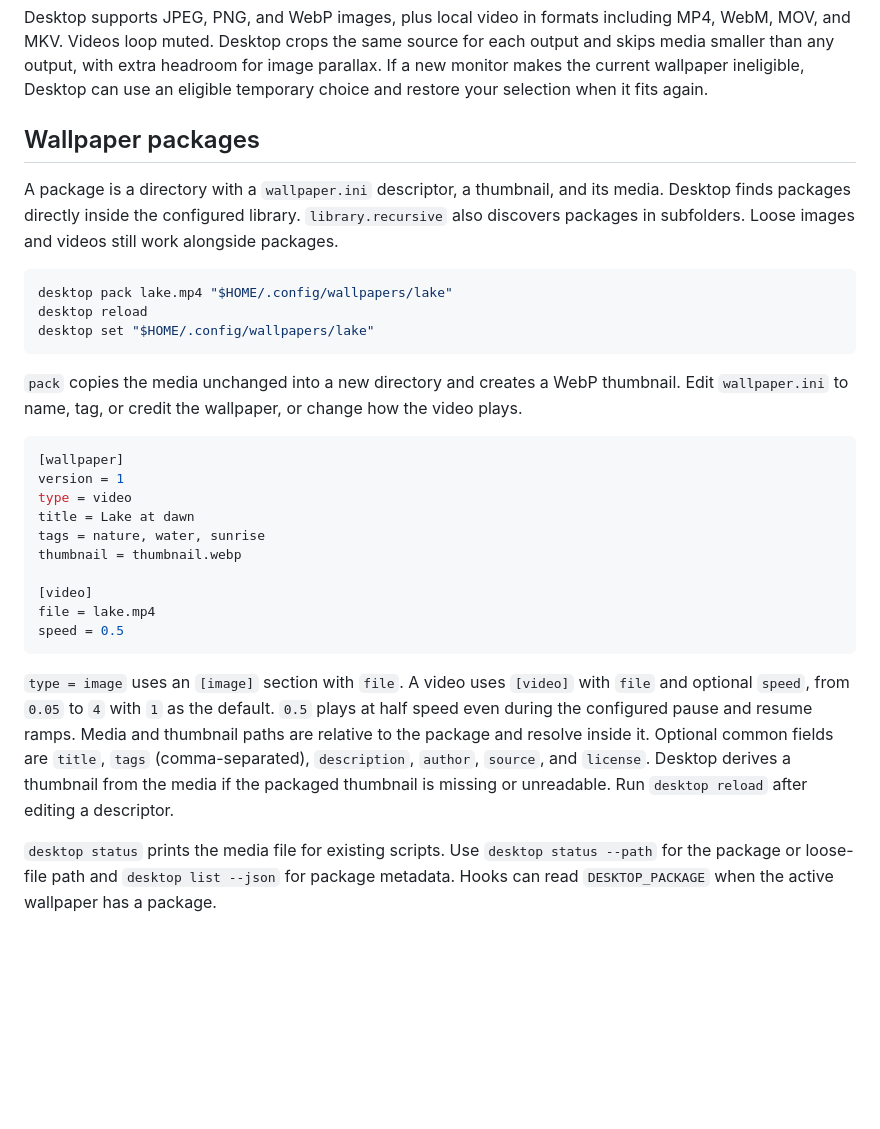
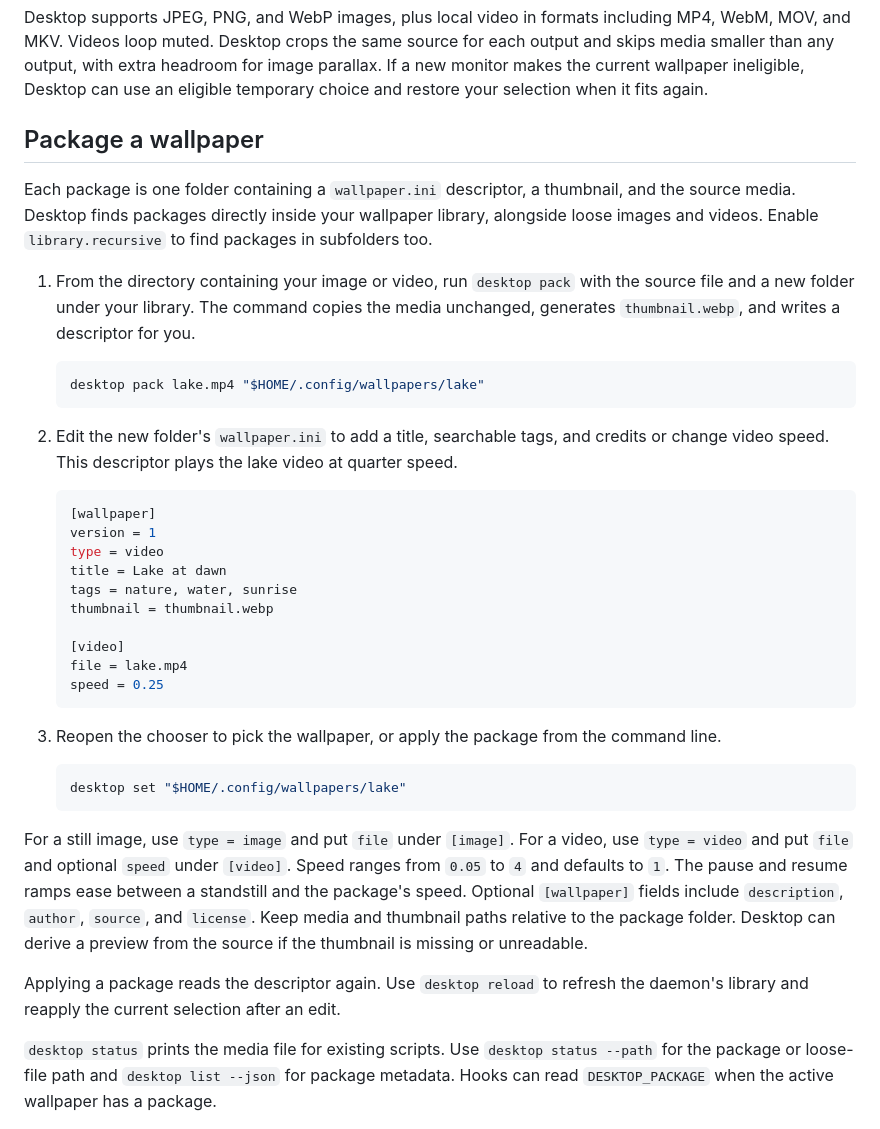
Before and after one commit to mattmezza/desktop, a Markdown page: README.md, the part around one of its changes. Rendered like a GitHub page; blank space fills up the shorter version.

````diff
--- a/README.md
+++ b/README.md
@@ -32,32 +32,40 @@ In **Settings…**, choose your folder and rotation schedule. Rotation can be ma
 
 Desktop supports JPEG, PNG, and WebP images, plus local video in formats including MP4, WebM, MOV, and MKV. Videos loop muted. Desktop crops the same source for each output and skips media smaller than any output, with extra headroom for image parallax. If a new monitor makes the current wallpaper ineligible, Desktop can use an eligible temporary choice and restore your selection when it fits again.
 
-## Wallpaper packages
+## Package a wallpaper
 
-A package is a directory with a `wallpaper.ini` descriptor, a thumbnail, and its media. Desktop finds packages directly inside the configured library. `library.recursive` also discovers packages in subfolders. Loose images and videos still work alongside packages.
+Each package is one folder containing a `wallpaper.ini` descriptor, a thumbnail, and the source media. Desktop finds packages directly inside your wallpaper library, alongside loose images and videos. Enable `library.recursive` to find packages in subfolders too.
 
-```sh
-desktop pack lake.mp4 "$HOME/.config/wallpapers/lake"
-desktop reload
-desktop set "$HOME/.config/wallpapers/lake"
-```
+1. From the directory containing your image or video, run `desktop pack` with the source file and a new folder under your library. The command copies the media unchanged, generates `thumbnail.webp`, and writes a descriptor for you.
 
-`pack` copies the media unchanged into a new directory and creates a WebP thumbnail. Edit `wallpaper.ini` to name, tag, or credit the wallpaper, or change how the video plays.
+   ```sh
+   desktop pack lake.mp4 "$HOME/.config/wallpapers/lake"
+   ```
 
-```ini
-[wallpaper]
-version = 1
-type = video
-title = Lake at dawn
-tags = nature, water, sunrise
-thumbnail = thumbnail.webp
+2. Edit the new folder's `wallpaper.ini` to add a title, searchable tags, and credits or change video speed. This descriptor plays the lake video at quarter speed.
 
-[video]
-file = lake.mp4
-speed = 0.5
-```
+   ```ini
+   [wallpaper]
+   version = 1
+   type = video
+   title = Lake at dawn
+   tags = nature, water, sunrise
+   thumbnail = thumbnail.webp
 
-`type = image` uses an `[image]` section with `file`. A video uses `[video]` with `file` and optional `speed`, from `0.05` to `4` with `1` as the default. `0.5` plays at half speed even during the configured pause and resume ramps. Media and thumbnail paths are relative to the package and resolve inside it. Optional common fields are `title`, `tags` (comma-separated), `description`, `author`, `source`, and `license`. Desktop derives a thumbnail from the media if the packaged thumbnail is missing or unreadable. Run `desktop reload` after editing a descriptor.
+   [video]
+   file = lake.mp4
+   speed = 0.25
+   ```
+
+3. Reopen the chooser to pick the wallpaper, or apply the package from the command line.
+
+   ```sh
+   desktop set "$HOME/.config/wallpapers/lake"
+   ```
+
+For a still image, use `type = image` and put `file` under `[image]`. For a video, use `type = video` and put `file` and optional `speed` under `[video]`. Speed ranges from `0.05` to `4` and defaults to `1`. The pause and resume ramps ease between a standstill and the package's speed. Optional `[wallpaper]` fields include `description`, `author`, `source`, and `license`. Keep media and thumbnail paths relative to the package folder. Desktop can derive a preview from the source if the thumbnail is missing or unreadable.
+
+Applying a package reads the descriptor again. Use `desktop reload` to refresh the daemon's library and reapply the current selection after an edit.
 
 `desktop status` prints the media file for existing scripts. Use `desktop status --path` for the package or loose-file path and `desktop list --json` for package metadata. Hooks can read `DESKTOP_PACKAGE` when the active wallpaper has a package.
 
````
Also changed, not shown: other parts of README.md (+3 -3 lines), media/gallery.png, 5 other files.
